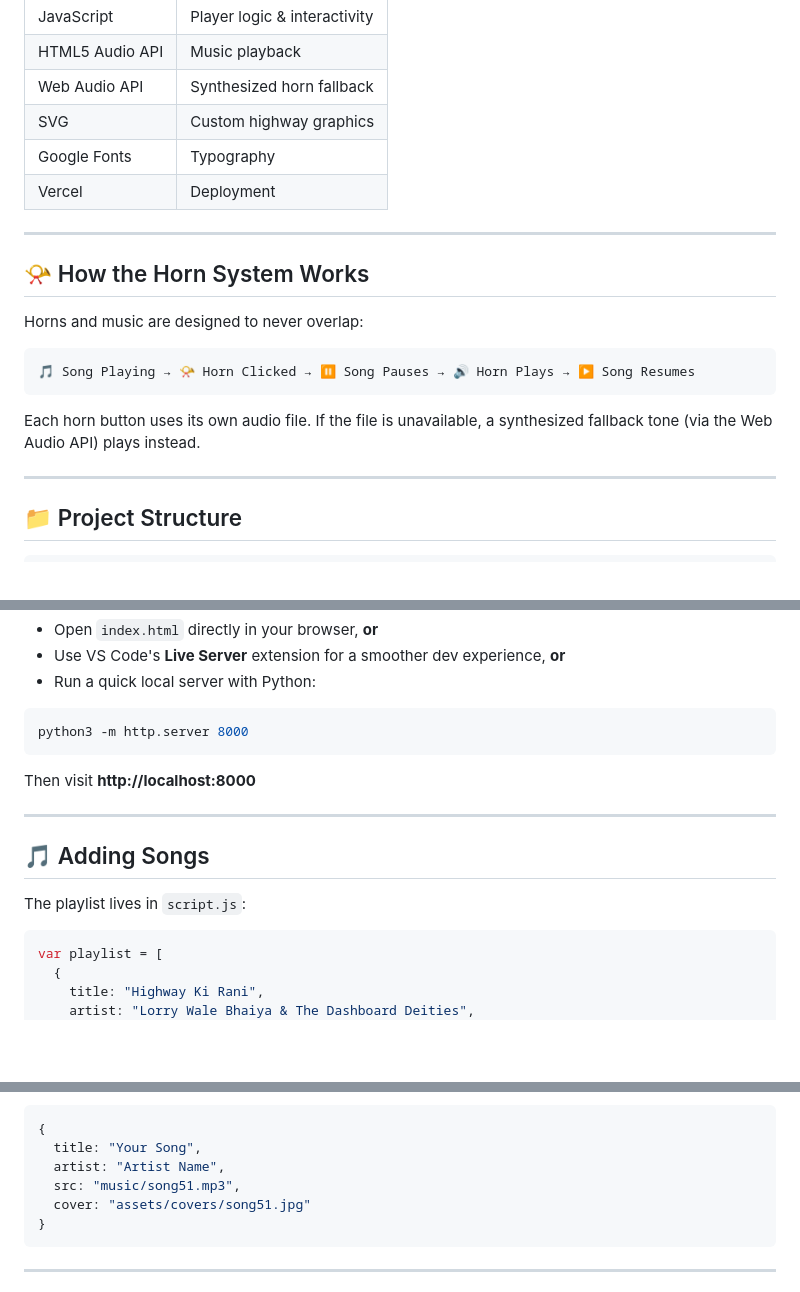
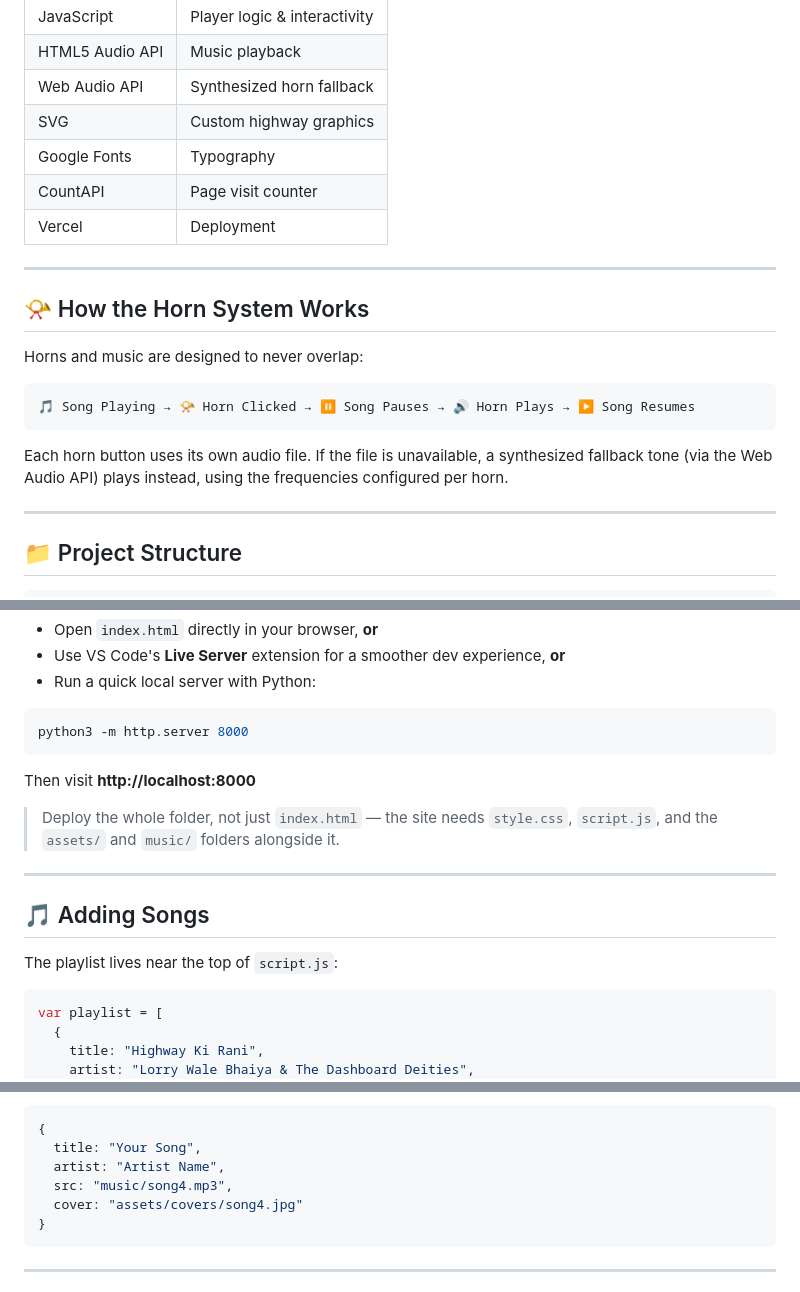
Before and after one commit to cgupta21/lorry-fm, a Markdown page: README.md, 3 parts joined by grey strips. Rendered like a GitHub page; blank space fills up the shorter version.

````diff
--- a/README.md
+++ b/README.md
@@ -49,6 +49,7 @@ The horn-honking, dhaba-stop radio player that lives inside every decorated Indi
 | Web Audio API | Synthesized horn fallback |
 | SVG | Custom highway graphics |
 | Google Fonts | Typography |
+| CountAPI | Page visit counter |
 | Vercel | Deployment |
 
 ---
@@ -61,7 +62,7 @@ Horns and music are designed to never overlap:
 🎵 Song Playing → 📯 Horn Clicked → ⏸️ Song Pauses → 🔊 Horn Plays → ▶️ Song Resumes
 ```
 
-Each horn button uses its own audio file. If the file is unavailable, a synthesized fallback tone (via the Web Audio API) plays instead.
+Each horn button uses its own audio file. If the file is unavailable, a synthesized fallback tone (via the Web Audio API) plays instead, using the frequencies configured per horn.
 
 ---
 
@@ -120,11 +125,13 @@ python3 -m http.server 8000
 
 Then visit **http://localhost:8000**
 
+> Deploy the whole folder, not just `index.html` — the site needs `style.css`, `script.js`, and the `assets/` and `music/` folders alongside it.
+
 ---
 
 ## 🎵 Adding Songs
 
-The playlist lives in `script.js`:
+The playlist lives near the top of `script.js`:
 
 ```js
 var playlist = [
@@ -147,8 +154,8 @@ To add a new song:
 {
   title: "Your Song",
   artist: "Artist Name",
-  src: "music/song51.mp3",
-  cover: "assets/covers/song51.jpg"
+  src: "music/song4.mp3",
+  cover: "assets/covers/song4.jpg"
 }
 ```
 
````
Also changed, not shown: other parts of README.md (+21 -9 lines).
